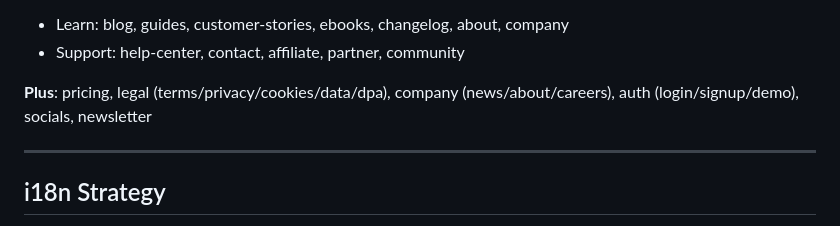
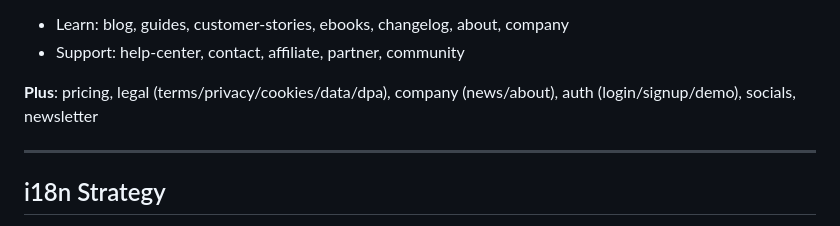
Before and after one commit to nekwasar/ceche, a Markdown page: AGENTS.md, the part around the change. GitHub-like rendering.

Commit message:
Remove careers reference from AGENTS.md

```diff
--- a/AGENTS.md
+++ b/AGENTS.md
@@ -126,7 +126,7 @@ Platform ▾    Solutions ▾    Resources ▾    Pricing    [Language]    Login
 - Learn: blog, guides, customer-stories, ebooks, changelog, about, company
 - Support: help-center, contact, affiliate, partner, community
 
-**Plus**: pricing, legal (terms/privacy/cookies/data/dpa), company (news/about/careers), auth (login/signup/demo), socials, newsletter
+**Plus**: pricing, legal (terms/privacy/cookies/data/dpa), company (news/about), auth (login/signup/demo), socials, newsletter
 
 ---
 
```
